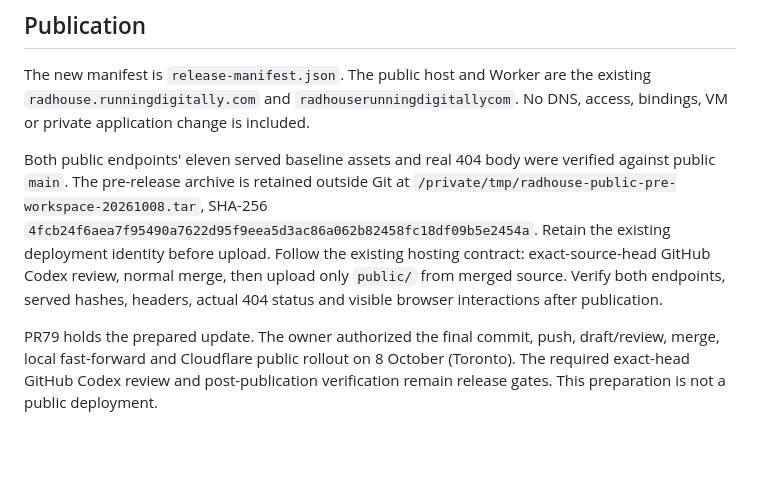
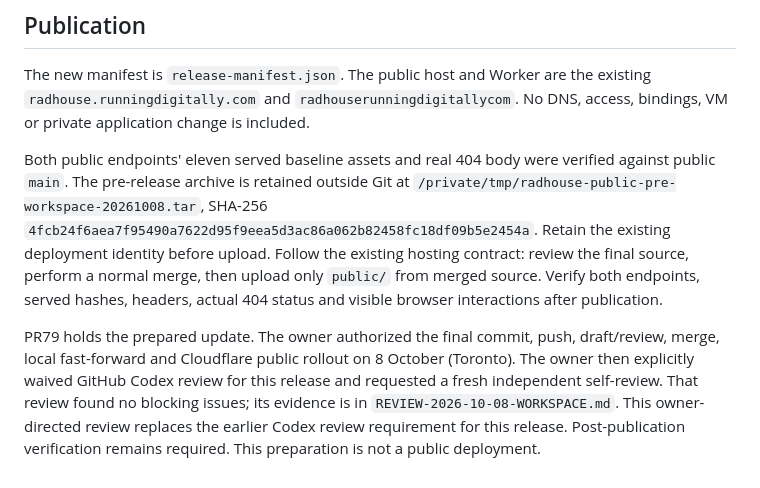
Before and after one commit to Running-Digitally/radhouse, a Markdown page: site/RELEASE-2026-10-08-WORKSPACE.md, the part around the change. GitHub-like rendering; blank space fills up the shorter version.

Commit message:
Record owner-directed self-review for public rollout

```diff
--- a/site/RELEASE-2026-10-08-WORKSPACE.md
+++ b/site/RELEASE-2026-10-08-WORKSPACE.md
@@ -95,11 +95,15 @@ verified against public `main`. The pre-release archive is retained outside
 Git at `/private/tmp/radhouse-public-pre-workspace-20261008.tar`, SHA-256
 `4fcb24f6aea7f95490a7622d95f9eea5d3ac86a062b82458fc18df09b5e2454a`.
 Retain the existing deployment identity before upload. Follow the existing
-hosting contract: exact-source-head GitHub Codex review, normal merge, then
+hosting contract: review the final source, perform a normal merge, then
 upload only `public/` from merged source. Verify both endpoints, served hashes,
 headers, actual 404 status and visible browser interactions after publication.
 
 PR79 holds the prepared update. The owner authorized the final commit, push,
 draft/review, merge, local fast-forward and Cloudflare public rollout on 8 October
-(Toronto). The required exact-head GitHub Codex review and post-publication
-verification remain release gates. This preparation is not a public deployment.
+(Toronto). The owner then explicitly waived GitHub Codex review for this release
+and requested a fresh independent self-review. That review found no blocking
+issues; its evidence is in `REVIEW-2026-10-08-WORKSPACE.md`. This owner-directed
+review replaces the earlier Codex review requirement for this release.
+Post-publication verification remains required. This preparation is not a
+public deployment.
```
Also changed, not shown: site/HOSTING.md (+4 -0 lines), site/REVIEW-2026-10-08-WORKSPACE.md (added, +51 -0 lines).
